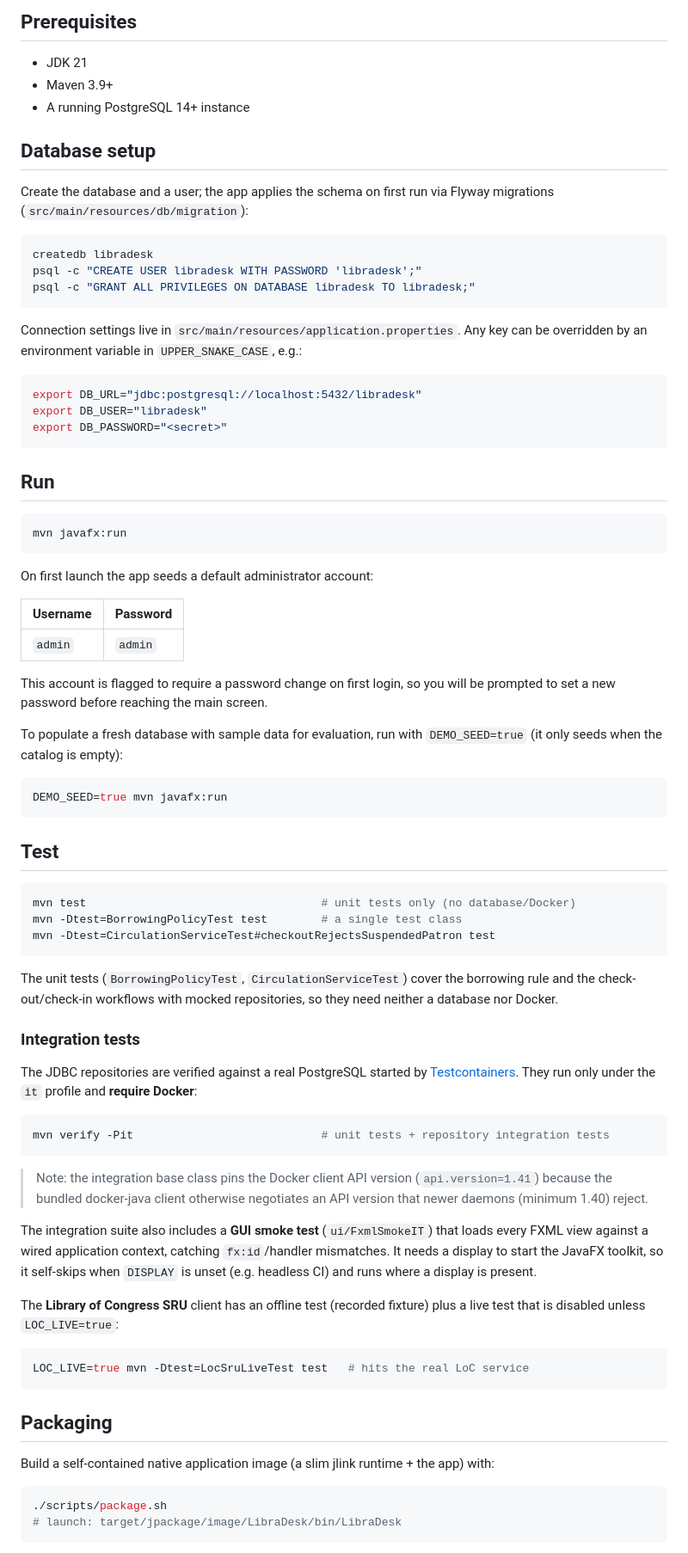
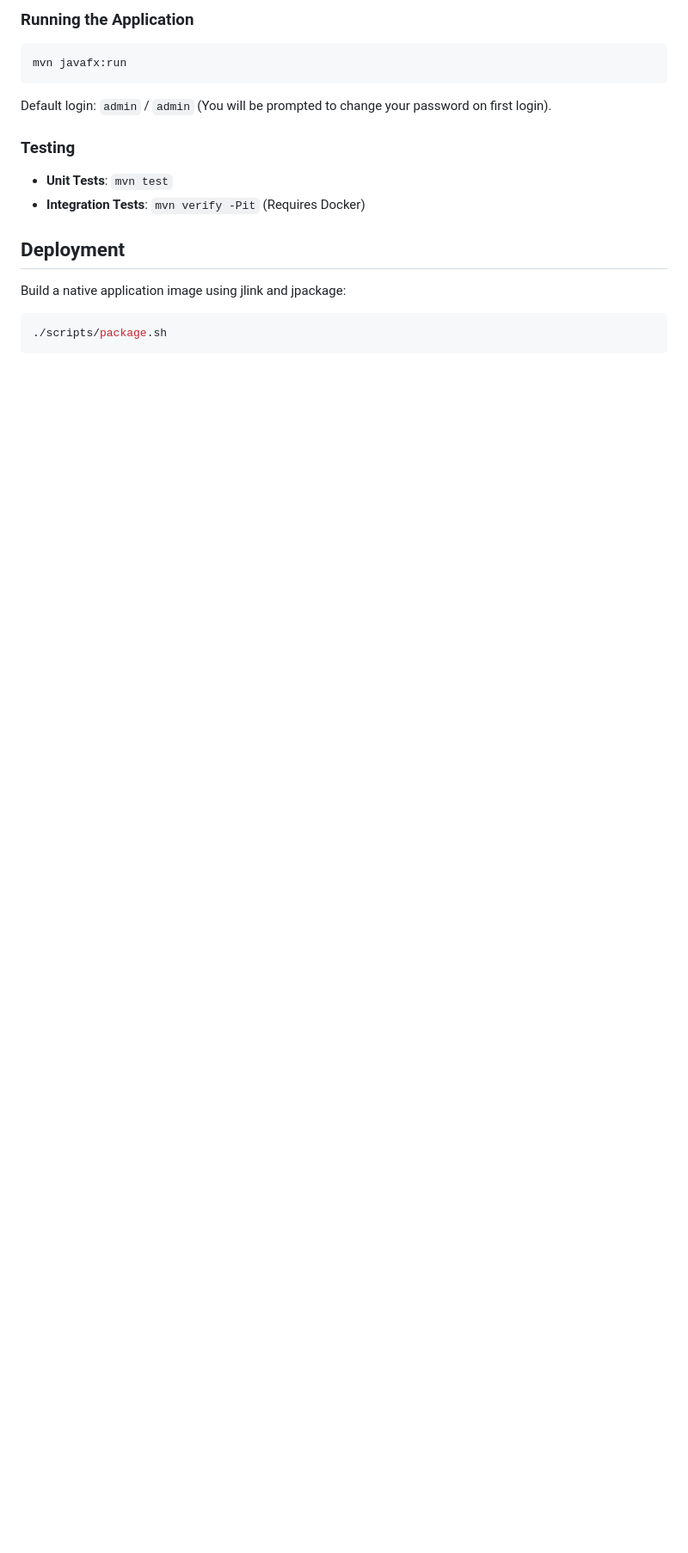
Before and after one commit to Justin21523/library-desk, a Markdown page: README.md, the part around one of its changes. Shown at 86% size. Rendered like a GitHub page; blank space fills up the shorter version.

````diff
--- a/README.md
+++ b/README.md
@@ -75,96 +64,16 @@ com.justin.libradesk
-## Prerequisites
-
-- JDK 21
-- Maven 3.9+
-- A running PostgreSQL 14+ instance
-
-## Database setup
-
-Create the database and a user; the app applies the schema on first run via
-Flyway migrations (`src/main/resources/db/migration`):
-
-```bash
-createdb libradesk
-psql -c "CREATE USER libradesk WITH PASSWORD 'libradesk';"
-psql -c "GRANT ALL PRIVILEGES ON DATABASE libradesk TO libradesk;"
-```
-
-Connection settings live in `src/main/resources/application.properties`. Any key
-can be overridden by an environment variable in `UPPER_SNAKE_CASE`, e.g.:
-
-```bash
-export DB_URL="jdbc:postgresql://localhost:5432/libradesk"
-export DB_USER="libradesk"
-export DB_PASSWORD="<secret>"
-```
-
-## Run
-
+### Running the Application
 ```bash
 mvn javafx:run
 ```
+Default login: `admin` / `admin` (You will be prompted to change your password on first login).
 
-On first launch the app seeds a default administrator account:
+### Testing
+- **Unit Tests**: `mvn test`
+- **Integration Tests**: `mvn verify -Pit` (Requires Docker)
 
-| Username | Password |
-| -------- | -------- |
-| `admin`  | `admin`  |
-
-This account is flagged to require a password change on first login, so you will
-be prompted to set a new password before reaching the main screen.
-
-To populate a fresh database with sample data for evaluation, run with
-`DEMO_SEED=true` (it only seeds when the catalog is empty):
-
+## Deployment
+Build a native application image using jlink and jpackage:
 ```bash
-DEMO_SEED=true mvn javafx:run
+./scripts/package.sh
 ```
 
-## Test
-
-```bash
-mvn test                                   # unit tests only (no database/Docker)
-mvn -Dtest=BorrowingPolicyTest test        # a single test class
-mvn -Dtest=CirculationServiceTest#checkoutRejectsSuspendedPatron test
-```
-
-The unit tests (`BorrowingPolicyTest`, `CirculationServiceTest`) cover the
-borrowing rule and the check-out/check-in workflows with mocked repositories, so
-they need neither a database nor Docker.
-
-### Integration tests
-
-The JDBC repositories are verified against a real PostgreSQL started by
-[Testcontainers](https://java.testcontainers.org/). They run only under the
-`it` profile and **require Docker**:
-
-```bash
-mvn verify -Pit                            # unit tests + repository integration tests
-```
-
-> Note: the integration base class pins the Docker client API version
-> (`api.version=1.41`) because the bundled docker-java client otherwise
-> negotiates an API version that newer daemons (minimum 1.40) reject.
-
-The integration suite also includes a **GUI smoke test** (`ui/FxmlSmokeIT`) that
-loads every FXML view against a wired application context, catching `fx:id`/handler
-mismatches. It needs a display to start the JavaFX toolkit, so it self-skips when
-`DISPLAY` is unset (e.g. headless CI) and runs where a display is present.
-
-The **Library of Congress SRU** client has an offline test (recorded fixture) plus a
-live test that is disabled unless `LOC_LIVE=true`:
-
-```bash
-LOC_LIVE=true mvn -Dtest=LocSruLiveTest test   # hits the real LoC service
-```
-
-## Packaging
-
-Build a self-contained native application image (a slim jlink runtime + the app)
-with:
-
-```bash
-./scripts/package.sh
-# launch: target/jpackage/image/LibraDesk/bin/LibraDesk
-```
-
````
Also changed, not shown: other parts of README.md (+52 -82 lines).
